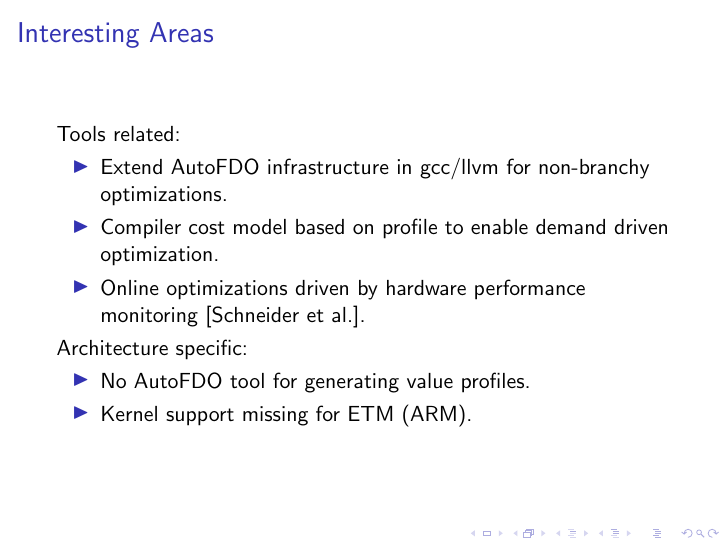
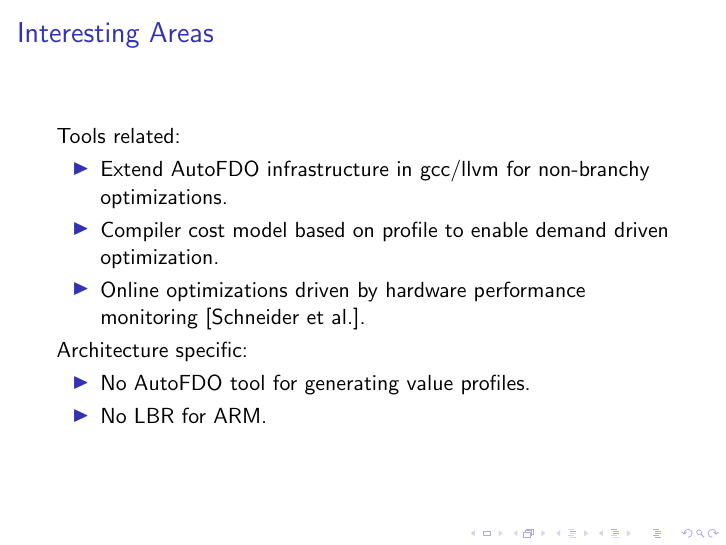
Before and after one commit to hiraditya/profile-guided-opt, LaTeX slides (slides.tex): page 13 of 14. Compiled offline with pdfLaTeX.

Commit message:
Remove ETM

```diff
--- a/slides.tex
+++ b/slides.tex
@@ -127,7 +127,7 @@
   Architecture specific:
   \begin{itemize}
     \item No AutoFDO tool for generating value profiles.
-    \item Kernel support missing for ETM (ARM).
+    \item No LBR for ARM.
   \end{itemize}
 
 }
```
